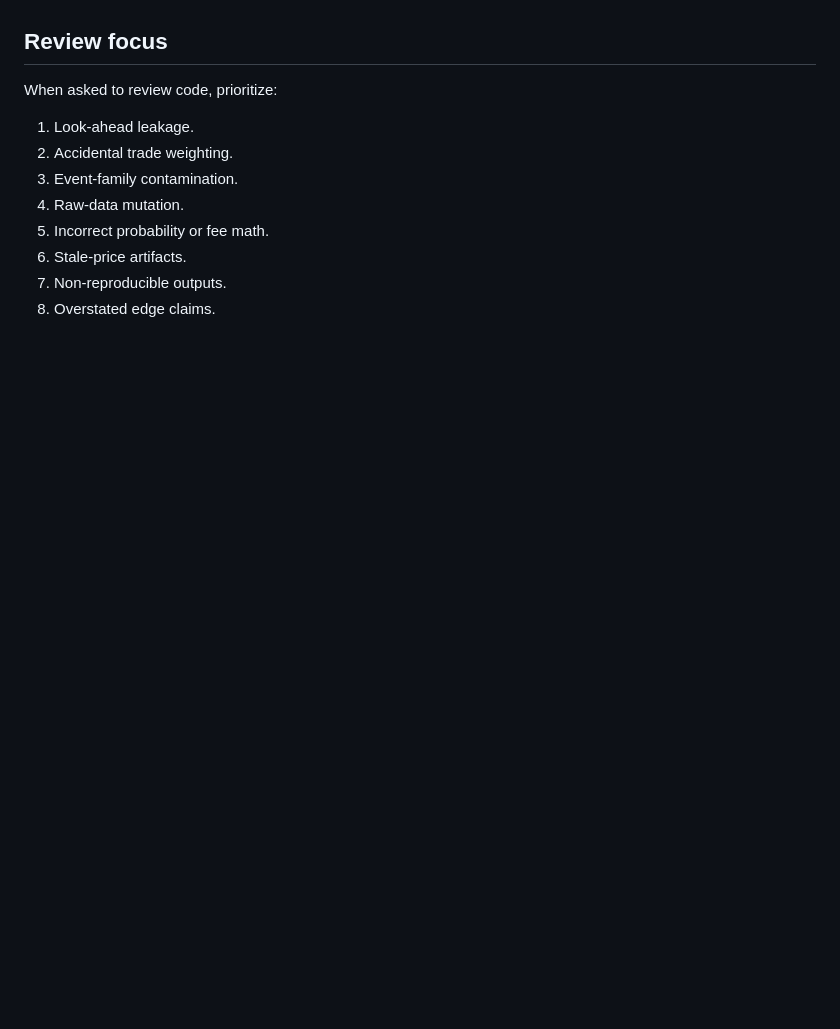
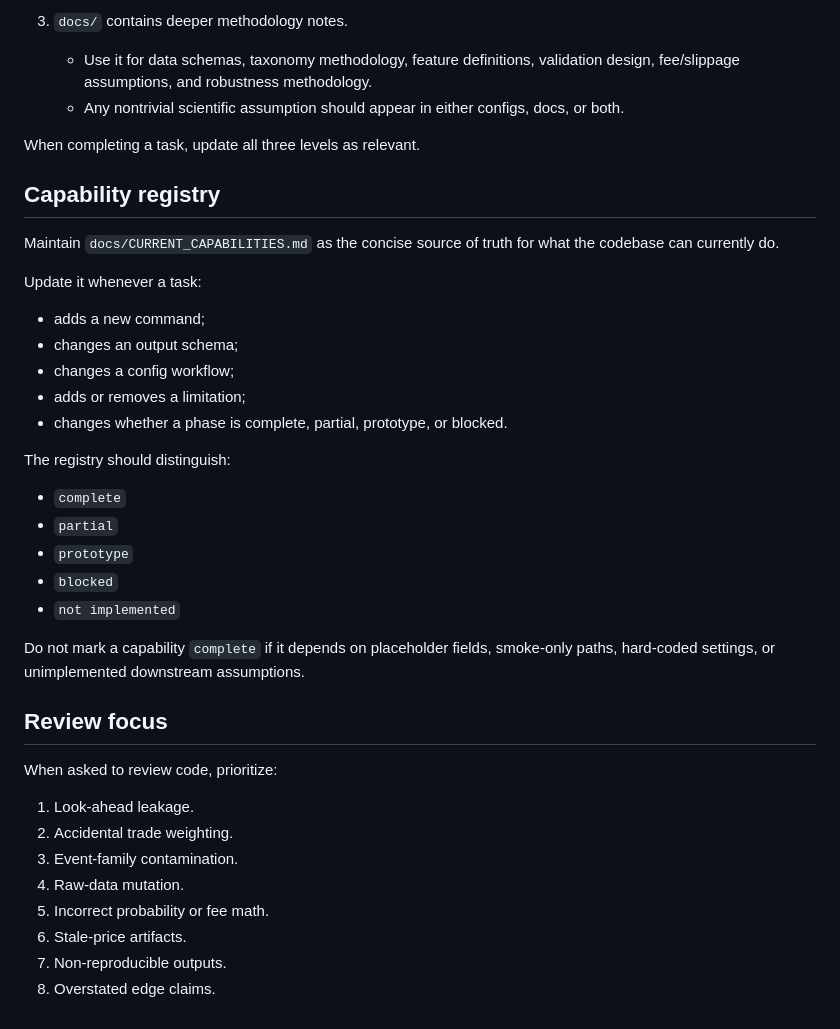
Before and after one commit to blobspire/prediction_calibration, a Markdown page: AGENTS.md, the part around one of its changes. Drawn GitHub-style; blank space fills up the shorter version.

```diff
--- a/AGENTS.md
+++ b/AGENTS.md
@@ -158,3 +200,28 @@ When updating `README.md`:
+3. `docs/` contains deeper methodology notes.
+   - Use it for data schemas, taxonomy methodology, feature definitions, validation design, fee/slippage assumptions, and robustness methodology.
+   - Any nontrivial scientific assumption should appear in either configs, docs, or both.
+
+When completing a task, update all three levels as relevant.
+
+## Capability registry
+
+Maintain `docs/CURRENT_CAPABILITIES.md` as the concise source of truth for what the codebase can currently do.
+
+Update it whenever a task:
+- adds a new command;
+- changes an output schema;
+- changes a config workflow;
+- adds or removes a limitation;
+- changes whether a phase is complete, partial, prototype, or blocked.
+
+The registry should distinguish:
+- `complete`
+- `partial`
+- `prototype`
+- `blocked`
+- `not implemented`
+
+Do not mark a capability `complete` if it depends on placeholder fields, smoke-only paths, hard-coded settings, or unimplemented downstream assumptions.
 
 ## Review focus
 When asked to review code, prioritize:
```
Also changed, not shown: other parts of AGENTS.md (+61 -19 lines).
